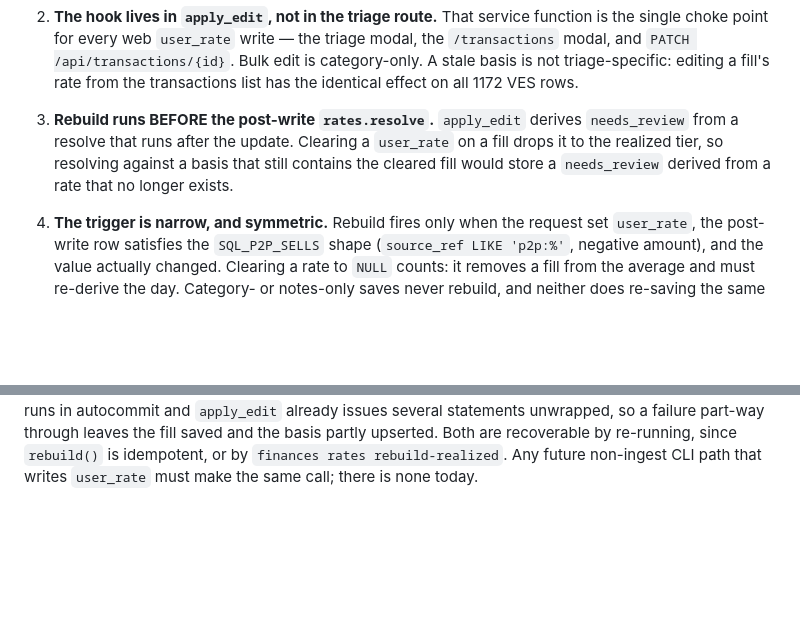
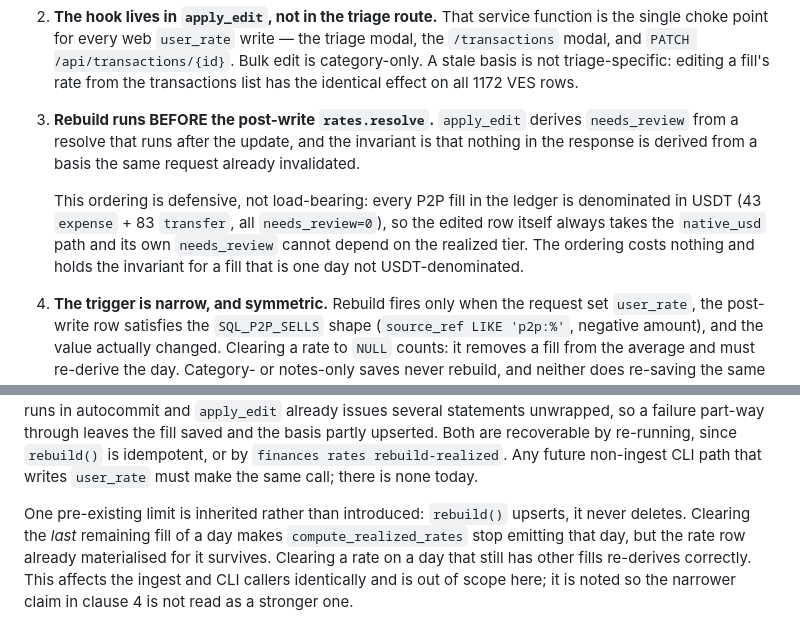
Before and after one commit to julioccorderoc/finances_reporting, a Markdown page: docs/ADR/ADR-013-realized-cost-basis.md, 2 parts joined by grey strips. Rendered like a GitHub page; blank space fills up the shorter version.

Commit message:
docs(adr-013): correct clause 3's rationale and note rebuild's upsert-only limit
Clause 3 justified ordering the rebuild before the post-write resolve
with a scenario that cannot occur: clearing a fill's user_rate does not
drop it to the realized tier, because every P2P fill in the ledger is
USDT-denominated (43 expense + 83 transfer, all needs_review=0) and so
always takes the native_usd path. The ordering is defensive, not
load-bearing; the clause now says that.

Also records a pre-existing limit the amendment must not be read as
fixing: rebuild() upserts and never deletes, so clearing the LAST
remaining fill of a day leaves that day's materialised rate behind. It
affects the ingest and CLI callers identically.

Co-Authored-By: Claude Opus 5 (1M context) <noreply@anthropic.com>

```diff
--- a/docs/ADR/ADR-013-realized-cost-basis.md
+++ b/docs/ADR/ADR-013-realized-cost-basis.md
@@ -128,10 +128,16 @@ simply not being wired up.
    transactions list has the identical effect on all 1172 VES rows.
 
 3. **Rebuild runs BEFORE the post-write `rates.resolve`.** `apply_edit`
-   derives `needs_review` from a resolve that runs after the update.
-   Clearing a `user_rate` on a fill drops it to the realized tier, so
-   resolving against a basis that still contains the cleared fill would
-   store a `needs_review` derived from a rate that no longer exists.
+   derives `needs_review` from a resolve that runs after the update, and
+   the invariant is that nothing in the response is derived from a basis
+   the same request already invalidated.
+
+   This ordering is defensive, not load-bearing: every P2P fill in the
+   ledger is denominated in USDT (43 `expense` + 83 `transfer`, all
+   `needs_review=0`), so the edited row itself always takes the
+   `native_usd` path and its own `needs_review` cannot depend on the
+   realized tier. The ordering costs nothing and holds the invariant for
+   a fill that is one day not USDT-denominated.
 
 4. **The trigger is narrow, and symmetric.** Rebuild fires only when the
    request set `user_rate`, the post-write row satisfies the
@@ -155,3 +161,11 @@ through leaves the fill saved and the basis partly upserted. Both are
 recoverable by re-running, since `rebuild()` is idempotent, or by
 `finances rates rebuild-realized`. Any future non-ingest CLI path that
 writes `user_rate` must make the same call; there is none today.
+
+One pre-existing limit is inherited rather than introduced: `rebuild()`
+upserts, it never deletes. Clearing the *last* remaining fill of a day
+makes `compute_realized_rates` stop emitting that day, but the rate row
+already materialised for it survives. Clearing a rate on a day that still
+has other fills re-derives correctly. This affects the ingest and CLI
+callers identically and is out of scope here; it is noted so the
+narrower claim in clause 4 is not read as a stronger one.
```
